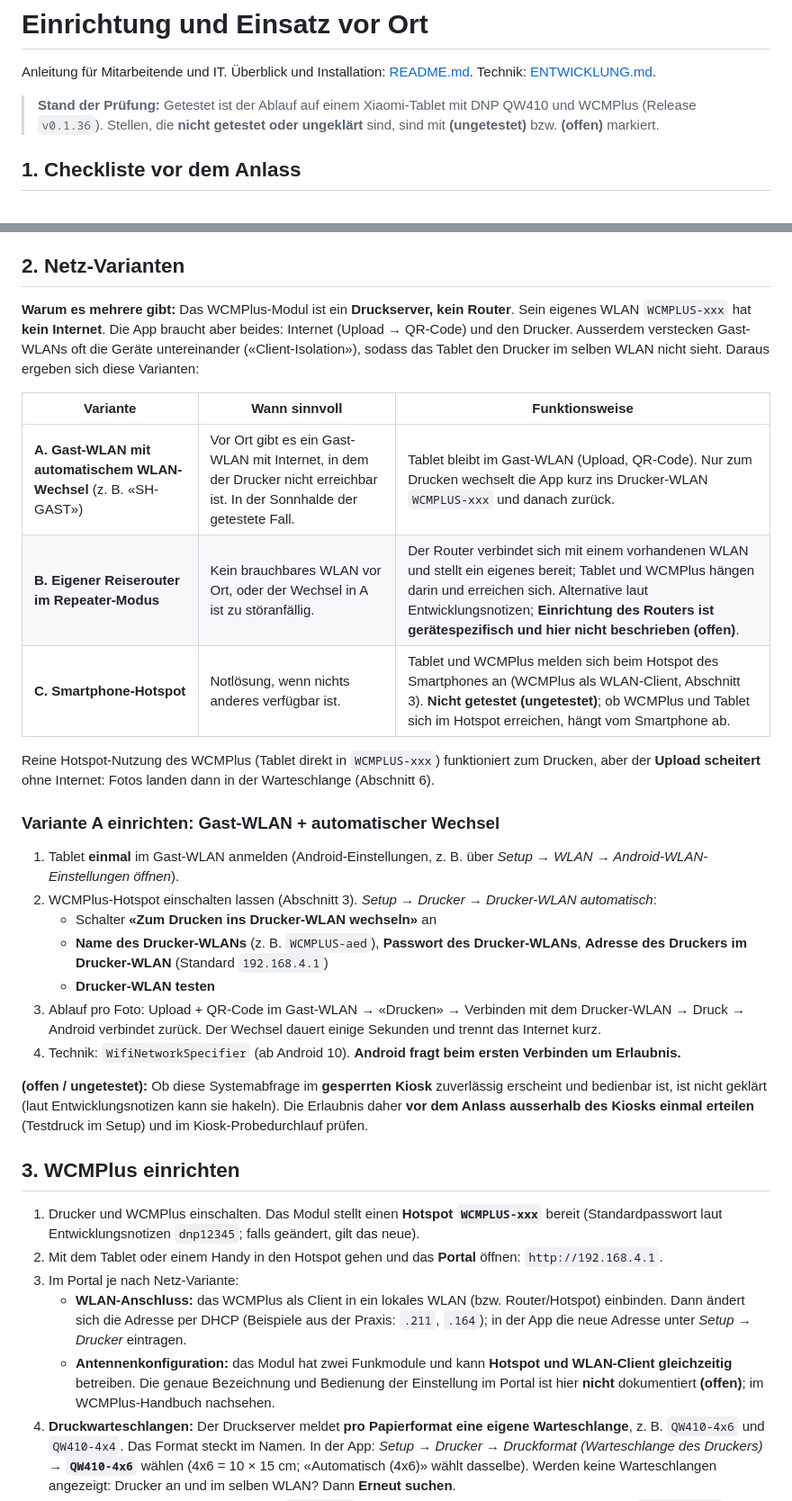
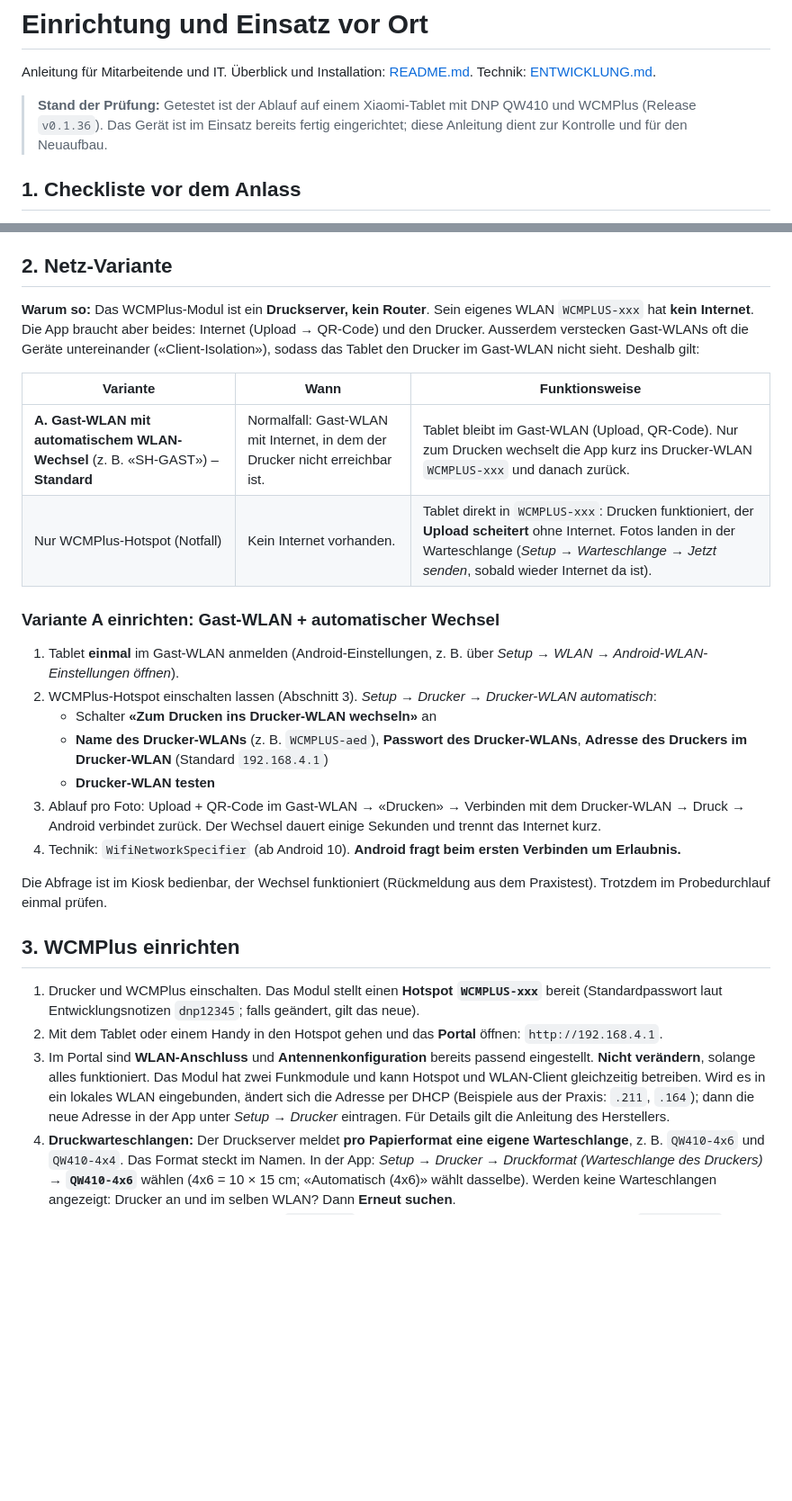
Before and after one commit to everyday5631/FotoboxSH, a Markdown page: docs/EINRICHTUNG.md, 2 parts joined by grey strips. Shown at 90% size. GitHub-like rendering; blank space fills up the shorter version.

Commit message:
Doku nach Rueckmeldung: Netz-Varianten gestrafft, Kamera-Berechtigung, Datenschutz/Aufbewahrung
Co-Authored-By: Claude Sonnet 5.5 <noreply@anthropic.com>
Claude-Session: https://claude.ai/code/session_01D1HsbCEhDLbFbayzDmujWS

```diff
--- a/docs/EINRICHTUNG.md
+++ b/docs/EINRICHTUNG.md
@@ -3,7 +3,7 @@
 Anleitung für Mitarbeitende und IT. Überblick und Installation: [README.md](../README.md). Technik: [ENTWICKLUNG.md](ENTWICKLUNG.md).
 
 > **Stand der Prüfung:** Getestet ist der Ablauf auf einem Xiaomi-Tablet mit DNP QW410 und WCMPlus (Release `v0.1.36`).
-> Stellen, die **nicht getestet oder ungeklärt** sind, sind mit **(ungetestet)** bzw. **(offen)** markiert.
+> Das Gerät ist im Einsatz bereits fertig eingerichtet; diese Anleitung dient zur Kontrolle und für den Neuaufbau.
 
 ## 1. Checkliste vor dem Anlass
 
@@ -19,20 +19,16 @@ Anleitung für Mitarbeitende und IT. Überblick und Installation: [README.md](..
 - [ ] Ein vollständiger **Probedurchlauf** im Retail-Modus (Start → Foto → QR → Drucken).
 - [ ] Kiosk-Status kontrolliert (Abschnitt 5).
 
-## 2. Netz-Varianten
+## 2. Netz-Variante
 
-**Warum es mehrere gibt:** Das WCMPlus-Modul ist ein **Druckserver, kein Router**. Sein eigenes WLAN `WCMPLUS-xxx` hat **kein Internet**.
+**Warum so:** Das WCMPlus-Modul ist ein **Druckserver, kein Router**. Sein eigenes WLAN `WCMPLUS-xxx` hat **kein Internet**.
 Die App braucht aber beides: Internet (Upload → QR-Code) und den Drucker. Ausserdem verstecken Gast-WLANs oft die Geräte
-untereinander («Client-Isolation»), sodass das Tablet den Drucker im selben WLAN nicht sieht. Daraus ergeben sich diese Varianten:
+untereinander («Client-Isolation»), sodass das Tablet den Drucker im Gast-WLAN nicht sieht. Deshalb gilt:
 
-| Variante | Wann sinnvoll | Funktionsweise |
+| Variante | Wann | Funktionsweise |
 |---|---|---|
-| **A. Gast-WLAN mit automatischem WLAN-Wechsel** (z. B. «SH-GAST») | Vor Ort gibt es ein Gast-WLAN mit Internet, in dem der Drucker nicht erreichbar ist. In der Sonnhalde der getestete Fall. | Tablet bleibt im Gast-WLAN (Upload, QR-Code). Nur zum Drucken wechselt die App kurz ins Drucker-WLAN `WCMPLUS-xxx` und danach zurück. |
-| **B. Eigener Reiserouter im Repeater-Modus** | Kein brauchbares WLAN vor Ort, oder der Wechsel in A ist zu störanfällig. | Der Router verbindet sich mit einem vorhandenen WLAN und stellt ein eigenes bereit; Tablet und WCMPlus hängen darin und erreichen sich. Alternative laut Entwicklungsnotizen; **Einrichtung des Routers ist gerätespezifisch und hier nicht beschrieben (offen)**. |
-| **C. Smartphone-Hotspot** | Notlösung, wenn nichts anderes verfügbar ist. | Tablet und WCMPlus melden sich beim Hotspot des Smartphones an (WCMPlus als WLAN-Client, Abschnitt 3). **Nicht getestet (ungetestet)**; ob WCMPlus und Tablet sich im Hotspot erreichen, hängt vom Smartphone ab. |
-
-Reine Hotspot-Nutzung des WCMPlus (Tablet direkt in `WCMPLUS-xxx`) funktioniert zum Drucken, aber der **Upload scheitert** ohne
-Internet: Fotos landen dann in der Warteschlange (Abschnitt 6).
+| **A. Gast-WLAN mit automatischem WLAN-Wechsel** (z. B. «SH-GAST») – **Standard** | Normalfall: Gast-WLAN mit Internet, in dem der Drucker nicht erreichbar ist. | Tablet bleibt im Gast-WLAN (Upload, QR-Code). Nur zum Drucken wechselt die App kurz ins Drucker-WLAN `WCMPLUS-xxx` und danach zurück. |
+| Nur WCMPlus-Hotspot (Notfall) | Kein Internet vorhanden. | Tablet direkt in `WCMPLUS-xxx`: Drucken funktioniert, der **Upload scheitert** ohne Internet. Fotos landen in der Warteschlange (*Setup → Warteschlange → Jetzt senden*, sobald wieder Internet da ist). |
 
 ### Variante A einrichten: Gast-WLAN + automatischer Wechsel
 
@@ -45,20 +41,17 @@ Internet: Fotos landen dann in der Warteschlange (Abschnitt 6).
    Der Wechsel dauert einige Sekunden und trennt das Internet kurz.
 4. Technik: `WifiNetworkSpecifier` (ab Android 10). **Android fragt beim ersten Verbinden um Erlaubnis.**
 
-**(offen / ungetestet):** Ob diese Systemabfrage im **gesperrten Kiosk** zuverlässig erscheint und bedienbar ist, ist nicht
-geklärt (laut Entwicklungsnotizen kann sie hakeln). Die Erlaubnis daher **vor dem Anlass ausserhalb des Kiosks einmal erteilen**
-(Testdruck im Setup) und im Kiosk-Probedurchlauf prüfen.
+Die Abfrage ist im Kiosk bedienbar, der Wechsel funktioniert (Rückmeldung aus dem Praxistest). Trotzdem im Probedurchlauf einmal prüfen.
 
 ## 3. WCMPlus einrichten
 
 1. Drucker und WCMPlus einschalten. Das Modul stellt einen **Hotspot `WCMPLUS-xxx`** bereit (Standardpasswort laut Entwicklungsnotizen
    `dnp12345`; falls geändert, gilt das neue).
 2. Mit dem Tablet oder einem Handy in den Hotspot gehen und das **Portal** öffnen: `http://192.168.4.1`.
-3. Im Portal je nach Netz-Variante:
-   - **WLAN-Anschluss:** das WCMPlus als Client in ein lokales WLAN (bzw. Router/Hotspot) einbinden. Dann ändert sich die Adresse
-     per DHCP (Beispiele aus der Praxis: `.211`, `.164`); in der App die neue Adresse unter *Setup → Drucker* eintragen.
-   - **Antennenkonfiguration:** das Modul hat zwei Funkmodule und kann **Hotspot und WLAN-Client gleichzeitig** betreiben.
-     Die genaue Bezeichnung und Bedienung der Einstellung im Portal ist hier **nicht** dokumentiert **(offen)**; im WCMPlus-Handbuch nachsehen.
+3. Im Portal sind **WLAN-Anschluss** und **Antennenkonfiguration** bereits passend eingestellt. **Nicht verändern**, solange alles funktioniert.
+   Das Modul hat zwei Funkmodule und kann Hotspot und WLAN-Client gleichzeitig betreiben. Wird es in ein lokales WLAN eingebunden,
+   ändert sich die Adresse per DHCP (Beispiele aus der Praxis: `.211`, `.164`); dann die neue Adresse in der App unter *Setup → Drucker* eintragen.
+   Für Details gilt die Anleitung des Herstellers.
 4. **Druckwarteschlangen:** Der Druckserver meldet **pro Papierformat eine eigene Warteschlange**, z. B. `QW410-4x6` und `QW410-4x4`.
    Das Format steckt im Namen. In der App: *Setup → Drucker → Druckformat (Warteschlange des Druckers)* → **`QW410-4x6`** wählen
    (4x6 = 10 × 15 cm; «Automatisch (4x6)» wählt dasselbe). Werden keine Warteschlangen angezeigt: Drucker an und im selben WLAN? Dann **Erneut suchen**.
```
Also changed, not shown: other parts of docs/EINRICHTUNG.md (+7 -8 lines), README.md (+2 -2 lines).
